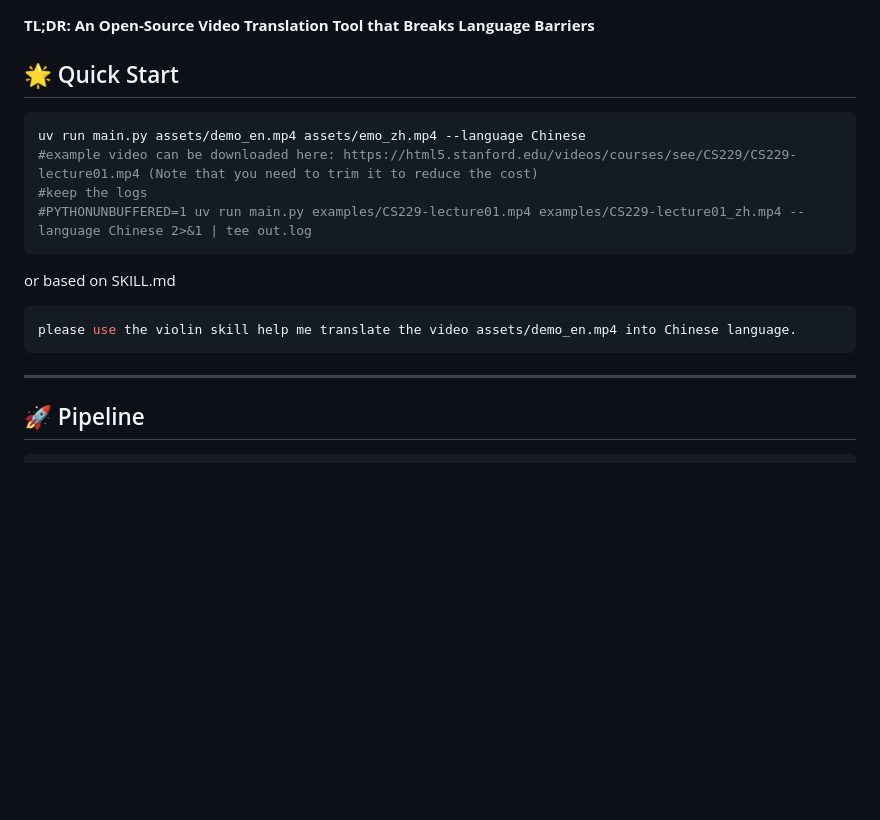
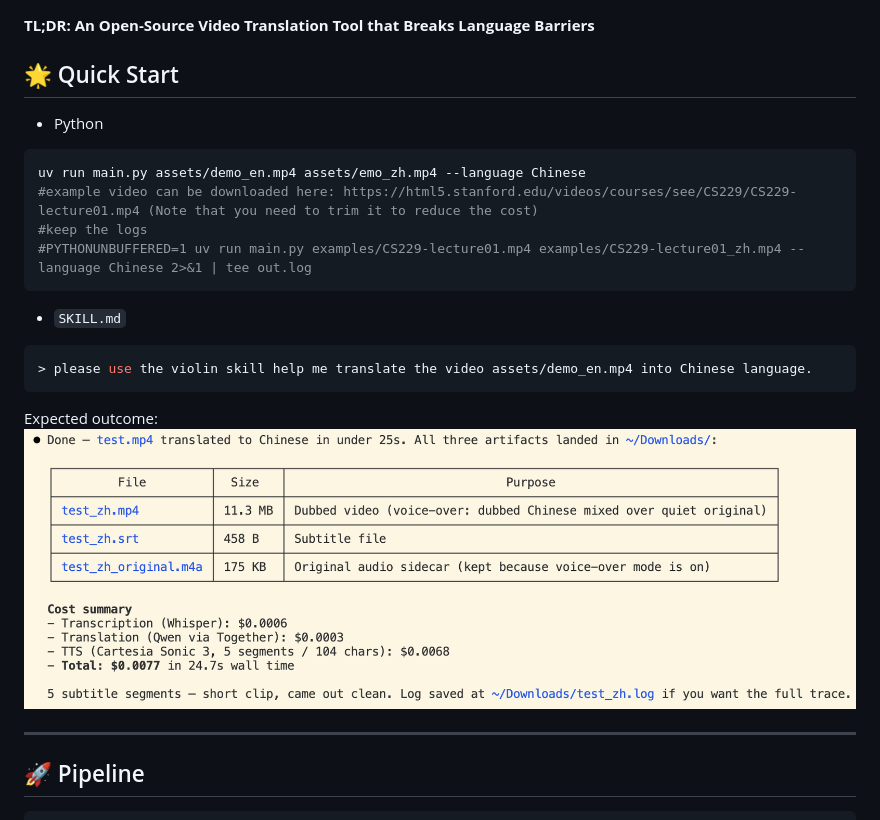
Before and after one commit to shang-zhu/violin, a Markdown page: README.md, the part around the change. Rendered like a GitHub page; pictures changed too: assets/outcome.png (added); blank space fills up the shorter version.

````diff
--- a/README.md
+++ b/README.md
@@ -4,6 +4,7 @@
 <!-- > Translate educational videos from one language to another using [Together AI](https://www.together.ai). Replaces the audio track with a dubbed voice in the target language and generates a subtitle file — available as a CLI or a REST API. -->
 
 ## 🌟 Quick Start
+- Python
 ```bash
 uv run main.py assets/demo_en.mp4 assets/emo_zh.mp4 --language Chinese
 #example video can be downloaded here: https://html5.stanford.edu/videos/courses/see/CS229/CS229-lecture01.mp4 (Note that you need to trim it to reduce the cost)
@@ -11,11 +12,14 @@ uv run main.py assets/demo_en.mp4 assets/emo_zh.mp4 --language Chinese
 #PYTHONUNBUFFERED=1 uv run main.py examples/CS229-lecture01.mp4 examples/CS229-lecture01_zh.mp4 --language Chinese 2>&1 | tee out.log
 ```
 
-or based on SKILL.md
+- `SKILL.md`
 
 ```bash
-please use the violin skill help me translate the video assets/demo_en.mp4 into Chinese language.
+> please use the violin skill help me translate the video assets/demo_en.mp4 into Chinese language.
 ```
+
+Expected outcome:
+![alt text](assets/outcome.png)
 
 ---
 
````
Also changed, not shown: image.png (deleted).
